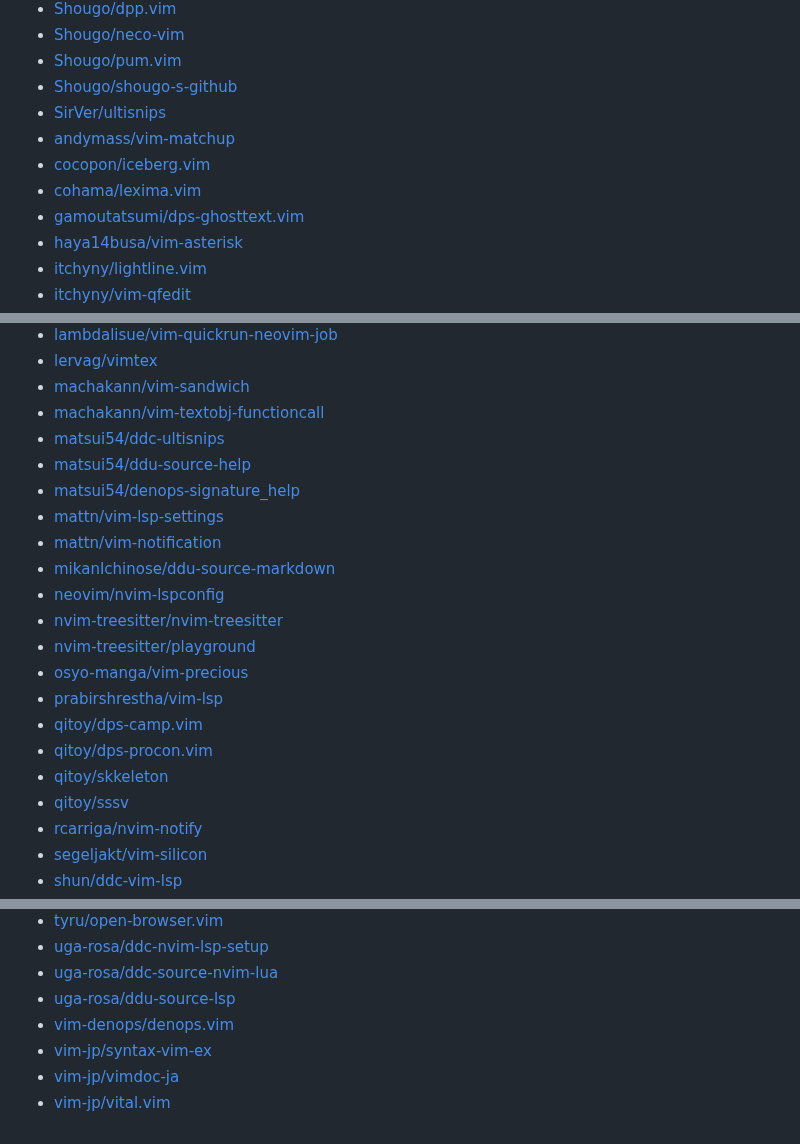
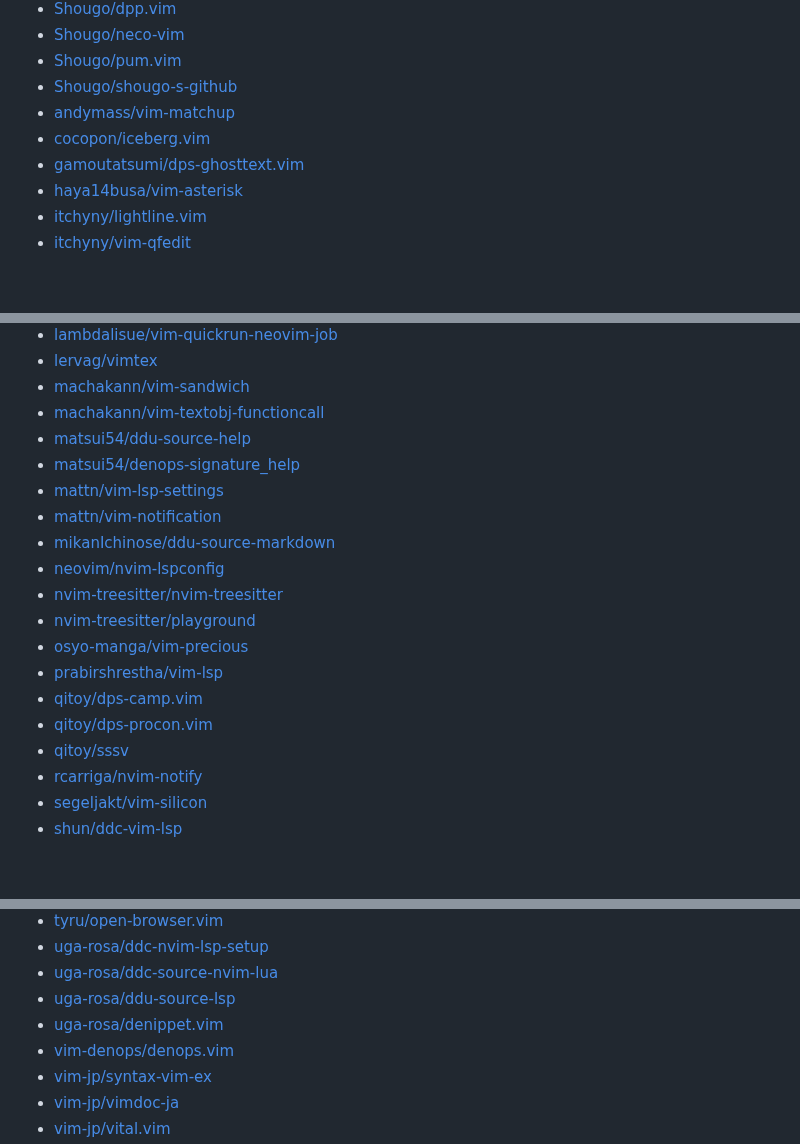
Before and after one commit to qitoy/dotfiles, a Markdown page: vim/plugins.md, 3 parts joined by grey strips. Drawn GitHub-style; blank space fills up the shorter version.

Commit message:
deploy: c206258309e5b8457072fa6d2b68091f0e33ebcb

```diff
--- a/vim/plugins.md
+++ b/vim/plugins.md
@@ -32,10 +32,8 @@
 - [Shougo/neco-vim](https://github.com/Shougo/neco-vim)
 - [Shougo/pum.vim](https://github.com/Shougo/pum.vim)
 - [Shougo/shougo-s-github](https://github.com/Shougo/shougo-s-github)
-- [SirVer/ultisnips](https://github.com/SirVer/ultisnips)
 - [andymass/vim-matchup](https://github.com/andymass/vim-matchup)
 - [cocopon/iceberg.vim](https://github.com/cocopon/iceberg.vim)
-- [cohama/lexima.vim](https://github.com/cohama/lexima.vim)
 - [gamoutatsumi/dps-ghosttext.vim](https://github.com/gamoutatsumi/dps-ghosttext.vim)
 - [haya14busa/vim-asterisk](https://github.com/haya14busa/vim-asterisk)
 - [itchyny/lightline.vim](https://github.com/itchyny/lightline.vim)
@@ -54,7 +52,6 @@
 - [lervag/vimtex](https://github.com/lervag/vimtex)
 - [machakann/vim-sandwich](https://github.com/machakann/vim-sandwich)
 - [machakann/vim-textobj-functioncall](https://github.com/machakann/vim-textobj-functioncall)
-- [matsui54/ddc-ultisnips](https://github.com/matsui54/ddc-ultisnips)
 - [matsui54/ddu-source-help](https://github.com/matsui54/ddu-source-help)
 - [matsui54/denops-signature_help](https://github.com/matsui54/denops-signature_help)
 - [mattn/vim-lsp-settings](https://github.com/mattn/vim-lsp-settings)
@@ -67,7 +64,6 @@
 - [prabirshrestha/vim-lsp](https://github.com/prabirshrestha/vim-lsp)
 - [qitoy/dps-camp.vim](https://github.com/qitoy/dps-camp.vim)
 - [qitoy/dps-procon.vim](https://github.com/qitoy/dps-procon.vim)
-- [qitoy/skkeleton](https://github.com/qitoy/skkeleton)
 - [qitoy/sssv](https://github.com/qitoy/sssv)
 - [rcarriga/nvim-notify](https://github.com/rcarriga/nvim-notify)
 - [segeljakt/vim-silicon](https://github.com/segeljakt/vim-silicon)
@@ -85,6 +81,7 @@
 - [uga-rosa/ddc-nvim-lsp-setup](https://github.com/uga-rosa/ddc-nvim-lsp-setup)
 - [uga-rosa/ddc-source-nvim-lua](https://github.com/uga-rosa/ddc-source-nvim-lua)
 - [uga-rosa/ddu-source-lsp](https://github.com/uga-rosa/ddu-source-lsp)
+- [uga-rosa/denippet.vim](https://github.com/uga-rosa/denippet.vim)
 - [vim-denops/denops.vim](https://github.com/vim-denops/denops.vim)
 - [vim-jp/syntax-vim-ex](https://github.com/vim-jp/syntax-vim-ex)
 - [vim-jp/vimdoc-ja](https://github.com/vim-jp/vimdoc-ja)
```
